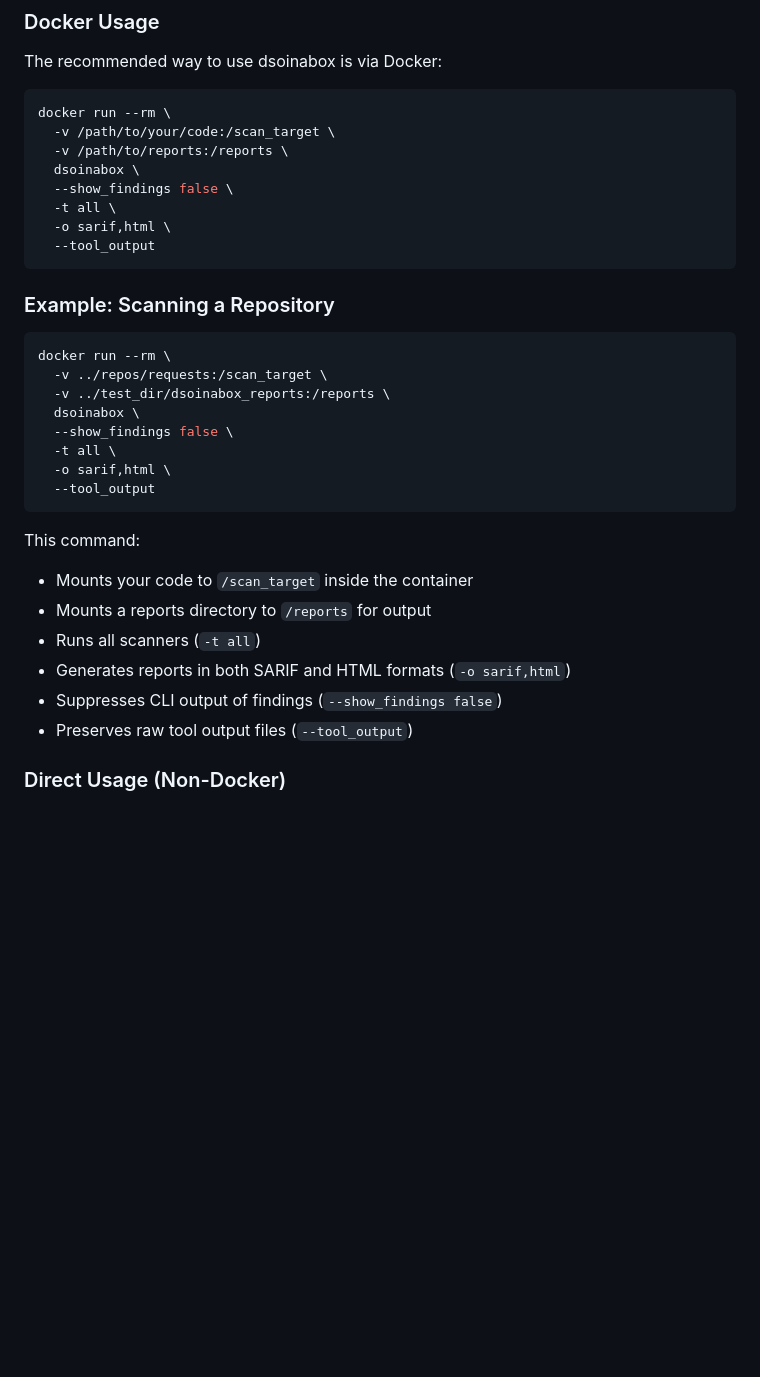
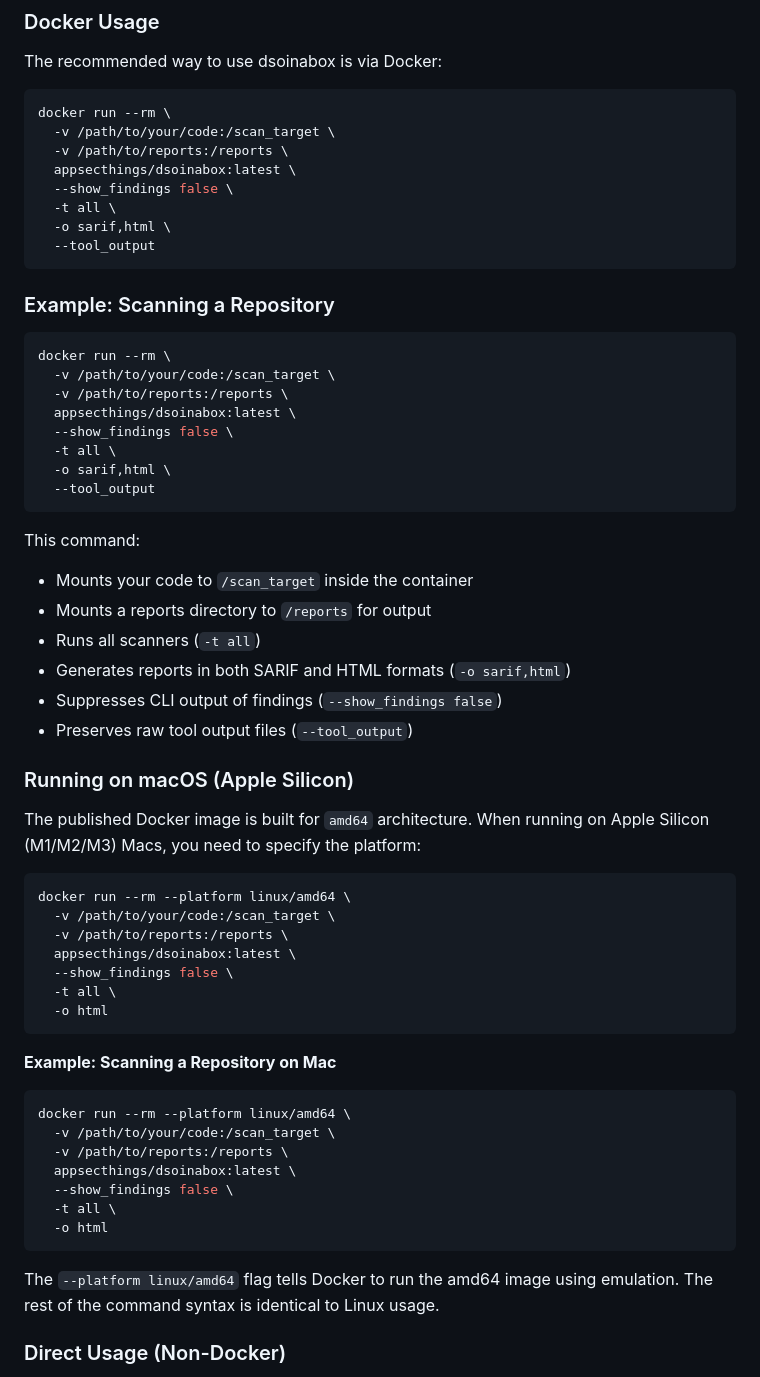
Before and after one commit to AppSecThings/dsoinabox, a Markdown page: README.md, the part around one of its changes. Rendered like a GitHub page; blank space fills up the shorter version.

Commit message:
Update README.md to reflect the new Docker image name and add instructions for running on macOS (Apple Silicon) with platform specification.

````diff
--- a/README.md
+++ b/README.md
@@ -46,7 +46,7 @@ The recommended way to use dsoinabox is via Docker:
 docker run --rm \
   -v /path/to/your/code:/scan_target \
   -v /path/to/reports:/reports \
-  dsoinabox \
+  appsecthings/dsoinabox:latest \
   --show_findings false \
   -t all \
   -o sarif,html \
@@ -57,9 +57,9 @@ docker run --rm \
 
 ```bash
 docker run --rm \
-  -v ../repos/requests:/scan_target \
-  -v ../test_dir/dsoinabox_reports:/reports \
-  dsoinabox \
+  -v /path/to/your/code:/scan_target \
+  -v /path/to/reports:/reports \
+  appsecthings/dsoinabox:latest \
   --show_findings false \
   -t all \
   -o sarif,html \
@@ -73,6 +73,34 @@ This command:
 - Generates reports in both SARIF and HTML formats (`-o sarif,html`)
 - Suppresses CLI output of findings (`--show_findings false`)
 - Preserves raw tool output files (`--tool_output`)
+
+### Running on macOS (Apple Silicon)
+
+The published Docker image is built for `amd64` architecture. When running on Apple Silicon (M1/M2/M3) Macs, you need to specify the platform:
+
+```bash
+docker run --rm --platform linux/amd64 \
+  -v /path/to/your/code:/scan_target \
+  -v /path/to/reports:/reports \
+  appsecthings/dsoinabox:latest \
+  --show_findings false \
+  -t all \
+  -o html
+```
+
+**Example: Scanning a Repository on Mac**
+
+```bash
+docker run --rm --platform linux/amd64 \
+  -v /path/to/your/code:/scan_target \
+  -v /path/to/reports:/reports \
+  appsecthings/dsoinabox:latest \
+  --show_findings false \
+  -t all \
+  -o html
+```
+
+The `--platform linux/amd64` flag tells Docker to run the amd64 image using emulation. The rest of the command syntax is identical to Linux usage.
 
 ### Direct Usage (Non-Docker)
 
````
Also changed, not shown: other parts of README.md (+6 -6 lines).
